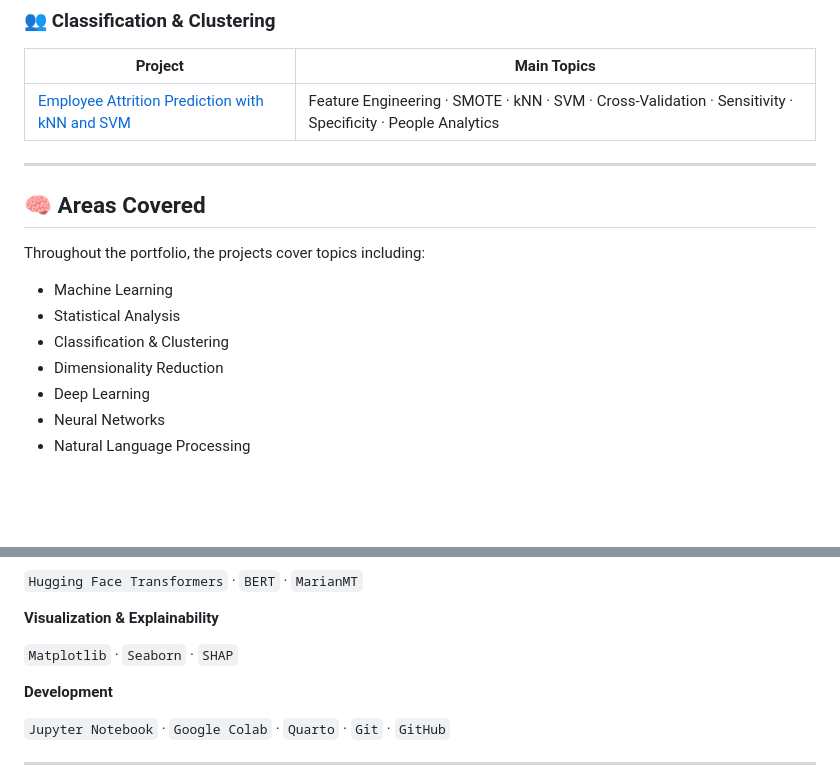
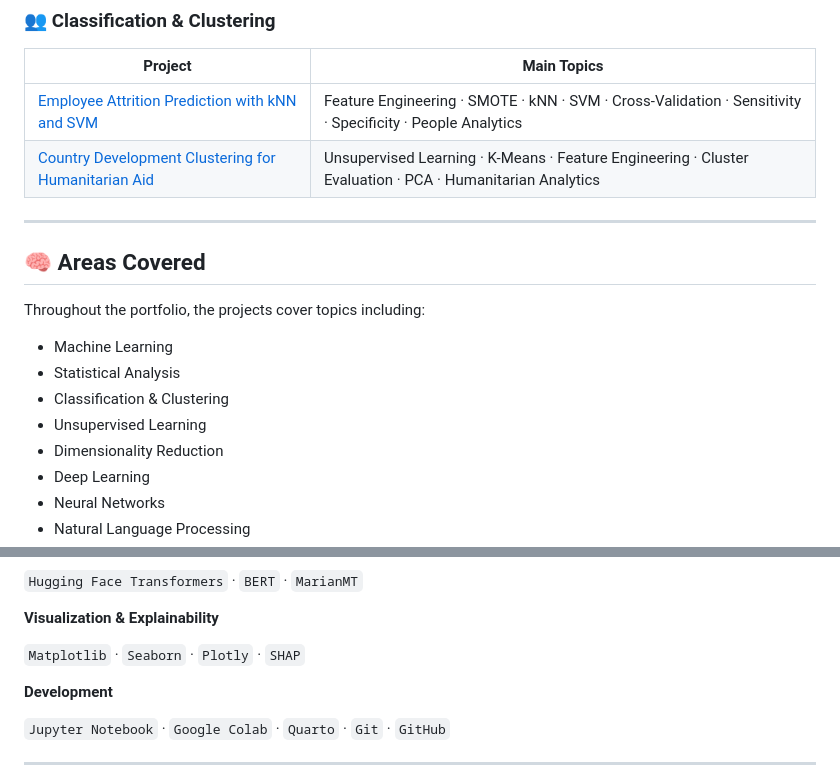
Before and after one commit to hugoblancoiraola-dev/Applied_AI_Master_Portfolio, a Markdown page: README.md, 2 parts joined by grey strips. Rendered like a GitHub page; blank space fills up the shorter version.

```diff
--- a/README.md
+++ b/README.md
@@ -116,6 +128,7 @@ Statistical foundations and mathematical techniques applied to Artificial Intell
 | Project | Main Topics |
 |---|---|
 | [Employee Attrition Prediction with kNN and SVM](./classification-clustering/employee-attrition-classification/) | Feature Engineering · SMOTE · kNN · SVM · Cross-Validation · Sensitivity · Specificity · People Analytics |
+| [Country Development Clustering for Humanitarian Aid](./classification-clustering/country-aid-clustering/) | Unsupervised Learning · K-Means · Feature Engineering · Cluster Evaluation · PCA · Humanitarian Analytics |
 
 ---
 
@@ -126,6 +139,7 @@ Throughout the portfolio, the projects cover topics including:
 * Machine Learning
 * Statistical Analysis
 * Classification & Clustering
+* Unsupervised Learning
 * Dimensionality Reduction
 * Deep Learning
 * Neural Networks
@@ -160,7 +174,7 @@ Throughout the portfolio, the projects cover topics including:
 
 **Visualization & Explainability**
 
-`Matplotlib` · `Seaborn` · `SHAP`
+`Matplotlib` · `Seaborn` · `Plotly` · `SHAP`
 
 **Development**
 
```
Also changed, not shown: other parts of README.md (+22 -4 lines).
